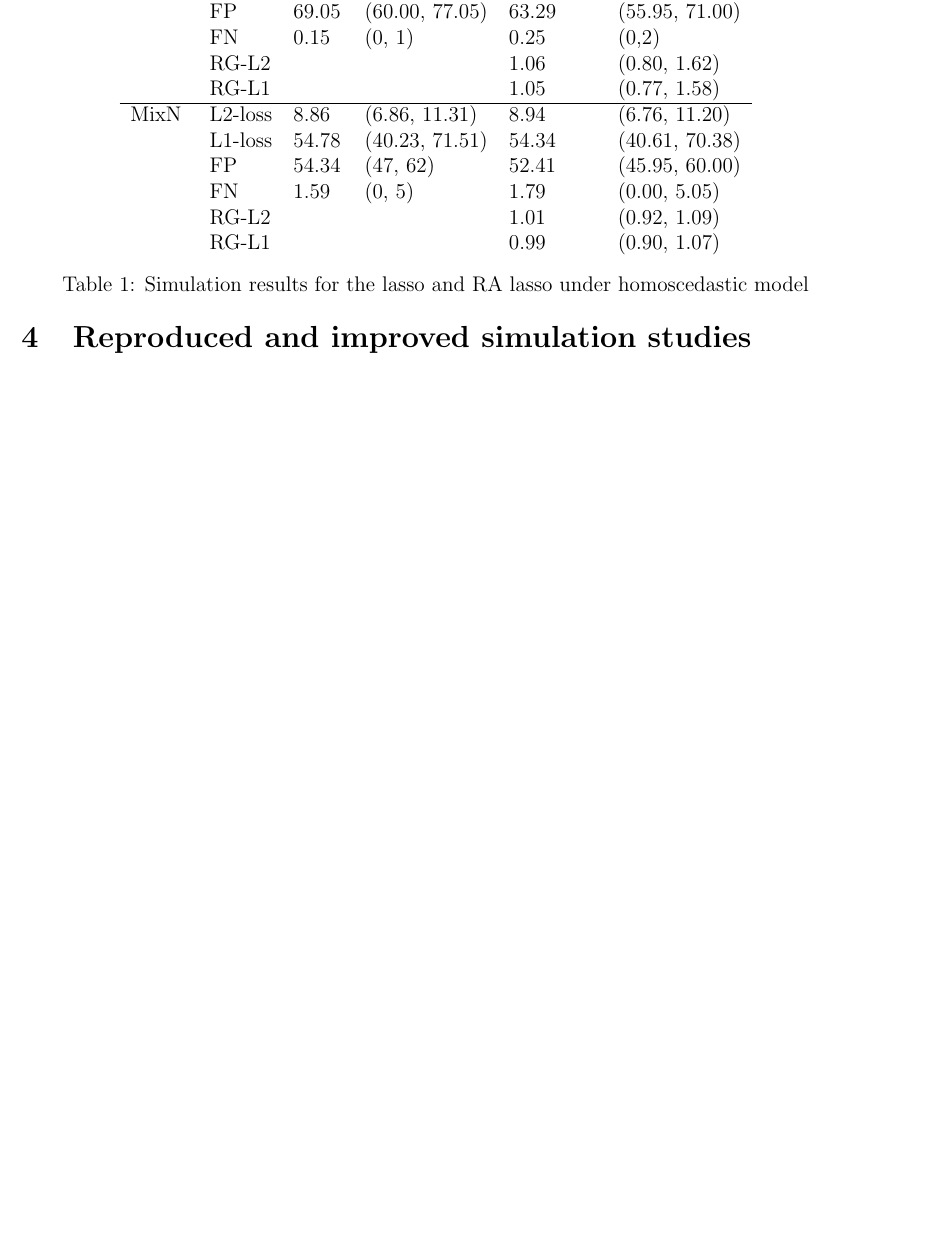
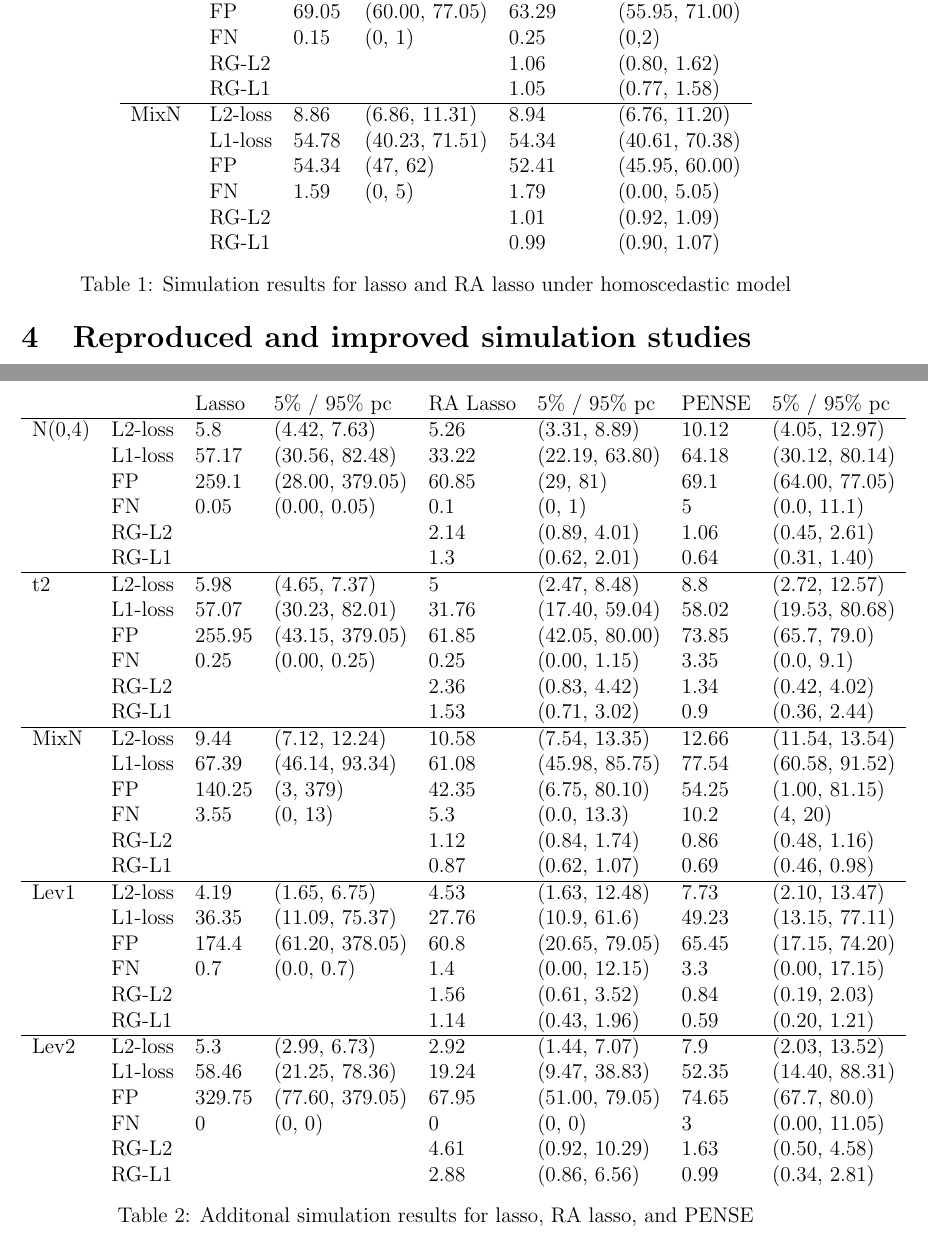
Before and after one commit to NaitongChen/QP-2, a LaTeX document (report/main.tex, which reads report/sections/new_simulation.tex): part of page 8 of 10 before the commit and two parts of pages 8 and 9 of 11 after it, the two joined at a grey line, cut so that both start at the same text, the shorter picture padded with empty space. Compiled offline with pdfLaTeX.

Commit message:
added simulation results to table

```diff
--- a/report/sections/new_simulation.tex
+++ b/report/sections/new_simulation.tex
@@ -28,5 +28,43 @@ MixN   & L2-loss & 8.86 & (6.86, 11.31)    & 8.94  & (6.76, 11.20)    \\
        & RG-L2   &          &                          & 1.01 & (0.92, 1.09)   \\
        & RG-L1   &          &                          & 0.99  & (0.90, 1.07)
 \end{tabular}
-\caption{Simulation results for the lasso and RA lasso under homoscedastic model}
+\caption{Simulation results for lasso and RA lasso under homoscedastic model}
 \end{table}
+
+\begin{table}[]
+\centering
+\begin{tabular}{llllllll}
+       &         & Lasso  & 5\% / 95\% pc & RA Lasso & 5\% / 95\% pc & PENSE & 5\% / 95\% pc \\ \hline
+N(0,4) & L2-loss & 5.8    & (4.42, 7.63)     & 5.26     & (3.31, 8.89)     & 10.12 & (4.05, 12.97)    \\
+       & L1-loss & 57.17  & (30.56, 82.48)   & 33.22    & (22.19, 63.80)   & 64.18 & (30.12, 80.14)   \\
+       & FP      & 259.1  & (28.00, 379.05)  & 60.85    & (29, 81)         & 69.1  & (64.00, 77.05)   \\
+       & FN      & 0.05   & (0.00, 0.05)     & 0.1      & (0, 1)           & 5     & (0.0, 11.1)      \\
+       & RG-L2   &        &               & 2.14     & (0.89, 4.01)     & 1.06  & (0.45, 2.61)     \\
+       & RG-L1   &        &               & 1.3      & (0.62, 2.01)    & 0.64  & (0.31, 1.40)     \\ \hline
+t2     & L2-loss & 5.98   & (4.65, 7.37)     & 5        & (2.47, 8.48)     & 8.8   & (2.72, 12.57)    \\
+       & L1-loss & 57.07  & (30.23, 82.01)   & 31.76    & (17.40, 59.04)   & 58.02 & (19.53, 80.68)   \\
+       & FP      & 255.95 & (43.15, 379.05)  & 61.85    & (42.05, 80.00)   & 73.85 & (65.7, 79.0)     \\
+       & FN      & 0.25   & (0.00, 0.25)     & 0.25     & (0.00, 1.15)     & 3.35  & (0.0, 9.1)       \\
+       & RG-L2   &        &               & 2.36     & (0.83, 4.42)     & 1.34  & (0.42, 4.02)     \\
+       & RG-L1   &        &               & 1.53     & (0.71, 3.02)     & 0.9   & (0.36, 2.44)     \\ \hline
+MixN   & L2-loss & 9.44   & (7.12, 12.24)    & 10.58    & (7.54, 13.35)    & 12.66 & (11.54, 13.54)   \\
+       & L1-loss & 67.39  & (46.14, 93.34)   & 61.08    & (45.98, 85.75)   & 77.54 & (60.58, 91.52)   \\
+       & FP      & 140.25 & (3, 379)         & 42.35    & (6.75, 80.10)    & 54.25 & (1.00, 81.15)    \\
+       & FN      & 3.55   & (0, 13)          & 5.3      & (0.0, 13.3)      & 10.2  & (4, 20)          \\
+       & RG-L2   &        &               & 1.12     & (0.84, 1.74)     & 0.86  & (0.48, 1.16)     \\
+       & RG-L1   &        &               & 0.87     & (0.62, 1.07)     & 0.69  & (0.46, 0.98)     \\ \hline
+Lev1   & L2-loss & 4.19   & (1.65, 6.75)     & 4.53     & (1.63, 12.48)    & 7.73  & (2.10, 13.47)    \\
+       & L1-loss & 36.35  & (11.09, 75.37)   & 27.76    & (10.9, 61.6)     & 49.23 & (13.15, 77.11)   \\
+       & FP      & 174.4  & (61.20, 378.05)  & 60.8     & (20.65, 79.05)   & 65.45 & (17.15, 74.20)   \\
+       & FN      & 0.7    & (0.0, 0.7)       & 1.4      & (0.00, 12.15)    & 3.3   & (0.00, 17.15)    \\
+       & RG-L2   &        &               & 1.56     & (0.61, 3.52)     & 0.84  & (0.19, 2.03)     \\
+       & RG-L1   &        &               & 1.14     & (0.43, 1.96)     & 0.59  & (0.20, 1.21)     \\ \hline
+Lev2   & L2-loss & 5.3    & (2.99, 6.73)     & 2.92     & (1.44, 7.07)     & 7.9   & (2.03, 13.52)    \\
+       & L1-loss & 58.46  & (21.25, 78.36)   & 19.24    & (9.47, 38.83)    & 52.35 & (14.40, 88.31)   \\
+       & FP      & 329.75 & (77.60, 379.05)  & 67.95    & (51.00, 79.05)   & 74.65 & (67.7, 80.0)     \\
+       & FN      & 0      & (0, 0)           & 0        & (0, 0)           & 3     & (0.00, 11.05)    \\
+       & RG-L2   &        &               & 4.61     & (0.92, 10.29)    & 1.63  & (0.50, 4.58)     \\
+       & RG-L1   &        &               & 2.88     & (0.86, 6.56)     & 0.99  & (0.34, 2.81)
+\end{tabular}
+\caption{Additonal simulation results for lasso, RA lasso, and PENSE}
+\end{table}
```
Also changed, not shown: report/main.pdf.
